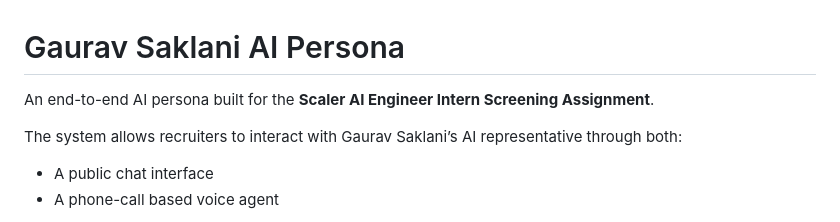
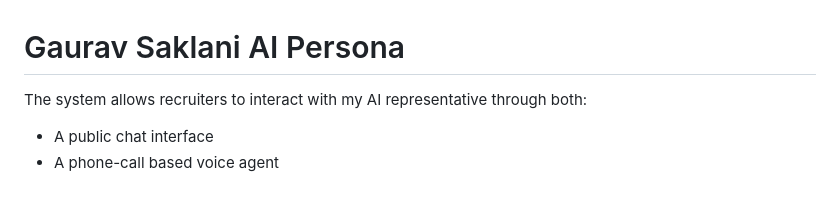
Before and after one commit to git-gauravtech/AI_persona, a Markdown page: README.md, the part around the change. Drawn GitHub-style; blank space fills up the shorter version.

```diff
--- a/README.md
+++ b/README.md
@@ -1,8 +1,6 @@
 # Gaurav Saklani AI Persona
 
-An end-to-end AI persona built for the **Scaler AI Engineer Intern Screening Assignment**.
-
-The system allows recruiters to interact with Gaurav Saklani’s AI representative through both:
+The system allows recruiters to interact with my AI representative through both:
 
 * A public chat interface
 * A phone-call based voice agent
```
